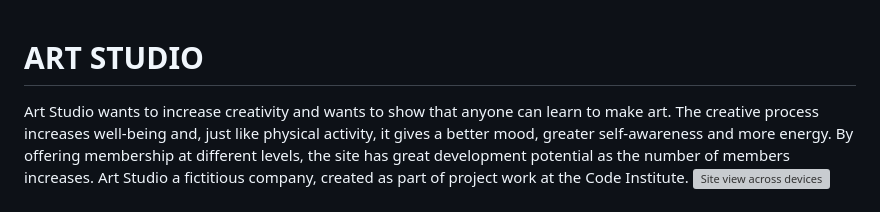
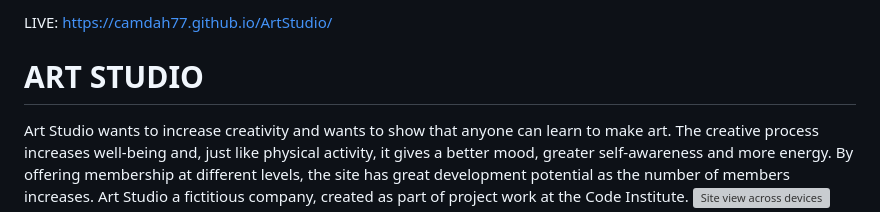
Before and after one commit to Camdah77/ArtStudio, a Markdown page: README.md, the part around the change. GitHub-like rendering; grey boxes are pictures that could not be loaded.

```diff
--- a/README.md
+++ b/README.md
@@ -1,3 +1,5 @@
+LIVE: https://camdah77.github.io/ArtStudio/
+
 # ART STUDIO
 Art Studio wants to increase creativity and wants to show that anyone can learn to make art. The creative process increases well-being and, just like physical activity, it gives a better mood, greater self-awareness and more energy. By offering membership at different levels, the site has great development potential as the number of members increases.
 Art Studio a fictitious company, created as part of project work at the Code Institute.
```
